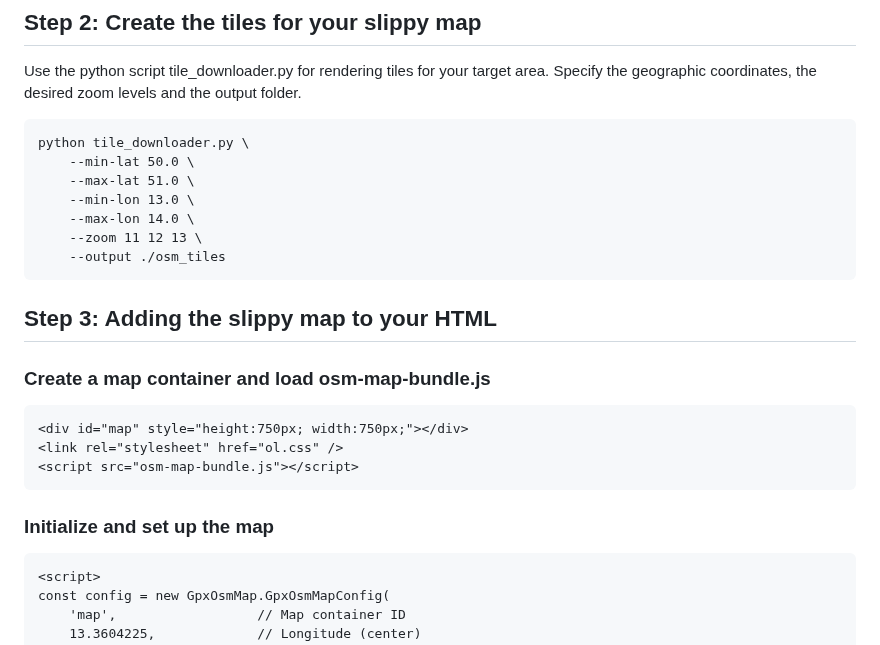
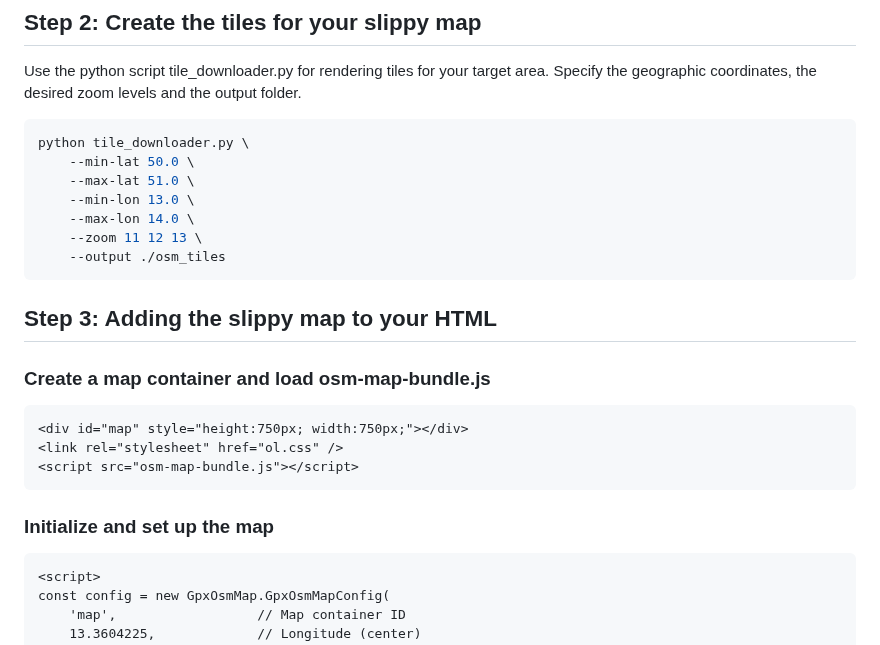
Before and after one commit to beltoforion/osm-map-bundle, a Markdown page: README.md, the part around the change. GitHub-like rendering.

Commit message:
syntax highlighting added

````diff
--- a/README.md
+++ b/README.md
@@ -29,7 +29,7 @@ address: http://127.0.0.1/sample_leaflet.html
 
 Use the python script tile_downloader.py for rendering tiles for your target area. Specify the geographic coordinates, the desired zoom levels and the output folder.
 
-```
+```bash
 python tile_downloader.py \
     --min-lat 50.0 \
     --max-lat 51.0 \
@@ -43,7 +43,7 @@ python tile_downloader.py \
 
 ### Create a map container and load osm-map-bundle.js
 
-```
+```html
 <div id="map" style="height:750px; width:750px;"></div>
 <link rel="stylesheet" href="ol.css" />
 <script src="osm-map-bundle.js"></script>
@@ -51,7 +51,7 @@ python tile_downloader.py \
 
 ### Initialize and set up the map
 
-```
+```html
 <script>
 const config = new GpxOsmMap.GpxOsmMapConfig(
     'map',                  // Map container ID
````
